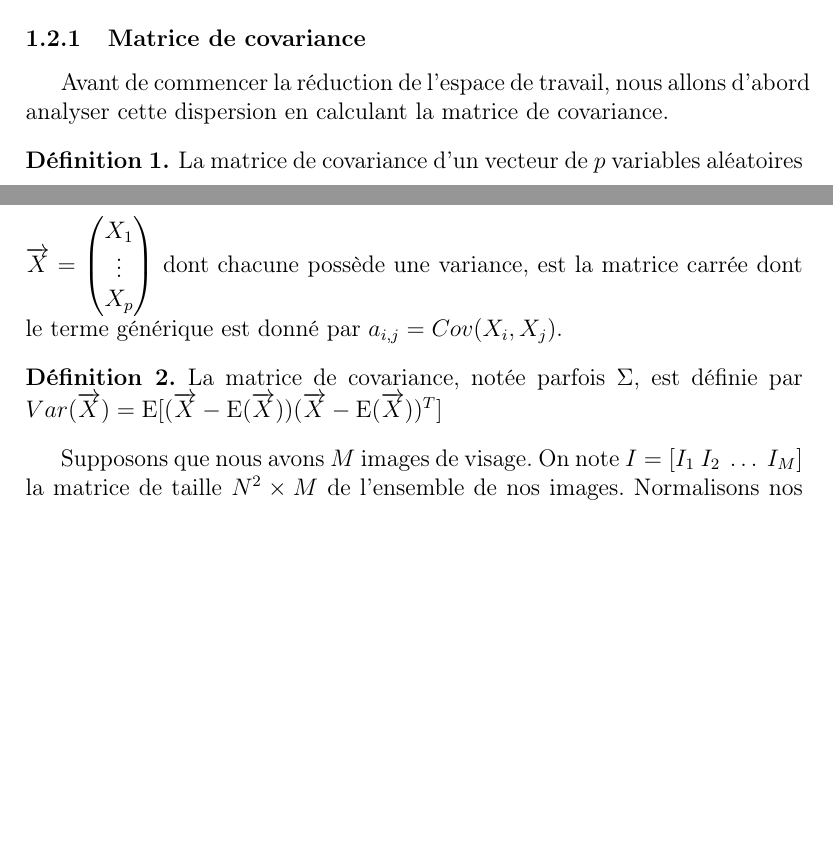
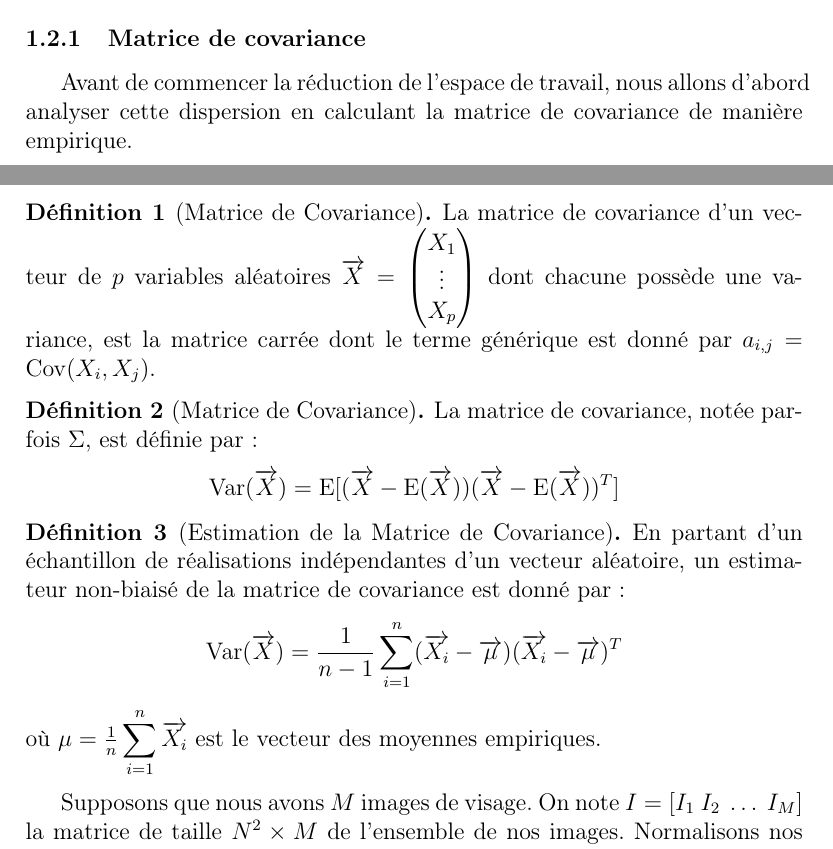
Before and after one commit to rbouar/eigenface, a LaTeX document (src/report/eigenfaces-text.tex): two parts of pages 2 and 3 of 10 before the commit and two parts of pages 2 and 3 of 11 after it, joined at a grey line, cut so that both start at the same text, the shorter picture padded with empty space. Compiled offline with pdfLaTeX.

Commit message:
Add sample covariance matrix definition

```diff
--- a/src/report/eigenfaces-text.tex
+++ b/src/report/eigenfaces-text.tex
@@ -20,6 +20,12 @@
 \newtheorem{rmq}{Remarque}
 \newtheorem{ex}{Exemple}
 \newtheorem{exo}{exercice}
+
+% opérateurs pour les probabilités
+\DeclareMathOperator\Var{Var}
+\DeclareMathOperator\Cov{Cov}
+\DeclareMathOperator\esp{E}
+
 
 \title{Eigenfaces}
 \author{
@@ -68,18 +74,30 @@ On peut donc décrire notre espace des visages de manière plus fine (\textit{i.
 
 
 \subsubsection{Matrice de covariance}
-Avant de commencer la réduction de l'espace de travail, nous allons d'abord analyser cette dispersion en calculant la matrice de covariance.
+Avant de commencer la réduction de l'espace de travail, nous allons d'abord analyser cette dispersion en calculant la matrice de covariance de manière empirique.
 
-\begin{defi}
+\begin{defi}[Matrice de Covariance]
   La matrice de covariance d'un vecteur de $p$ variables aléatoires $\overrightarrow{X} =
   \begin{pmatrix}
     X_1 \\
     \vdots \\
     X_p
-  \end{pmatrix}$ dont chacune possède une variance, est la matrice carrée dont le terme générique est donné par $a_{i,j} = Cov(X_i,X_j)$.
+  \end{pmatrix}$ dont chacune possède une variance, est la matrice carrée dont le terme générique est donné par $a_{i,j} = \Cov(X_i,X_j)$.
 \end{defi}
-\begin{defi}
-  La matrice de covariance, notée parfois $\Sigma$, est définie par $Var(\overrightarrow{X}) = \mathrm{E}[ (\overrightarrow{X}-\mathrm{E}(\overrightarrow{X})) (\overrightarrow{X}-\mathrm{E}(\overrightarrow{X}))^T]$
+
+\begin{defi}[Matrice de Covariance]
+  La matrice de covariance, notée parfois $\Sigma$, est définie par :
+  \[
+    \Var(\overrightarrow{X}) = \esp[(\overrightarrow{X}-\esp(\overrightarrow{X})) (\overrightarrow{X}-\esp(\overrightarrow{X}))^T]
+  \]
+\end{defi}
+
+\begin{defi}[Estimation de la Matrice de Covariance]
+  En partant d’un échantillon de réalisations indépendantes d’un vecteur aléatoire, un estimateur non-biaisé de la matrice de covariance est donné par :
+  \[
+    \Var(\overrightarrow{X}) = \frac{1}{n-1} \displaystyle\sum_{i=1}^{n} (\overrightarrow{X_i}-\overrightarrow{\mu})(\overrightarrow{X_i}-\overrightarrow{\mu})^T
+  \]
+  où $\mu = \frac{1}{n} \displaystyle\sum_{i=1}^{n}\overrightarrow{X_i}$ est le vecteur des moyennes empiriques.
 \end{defi}
 
 Supposons que nous avons $M$ images de visage. On note $I = [I_1~I_2~\dots~I_M]$ la matrice de taille $N^2 \times M$ de l'ensemble de nos images. Normalisons nos images de visages :
```
Also changed, not shown: Makefile, eigenfaces-text.pdf.
